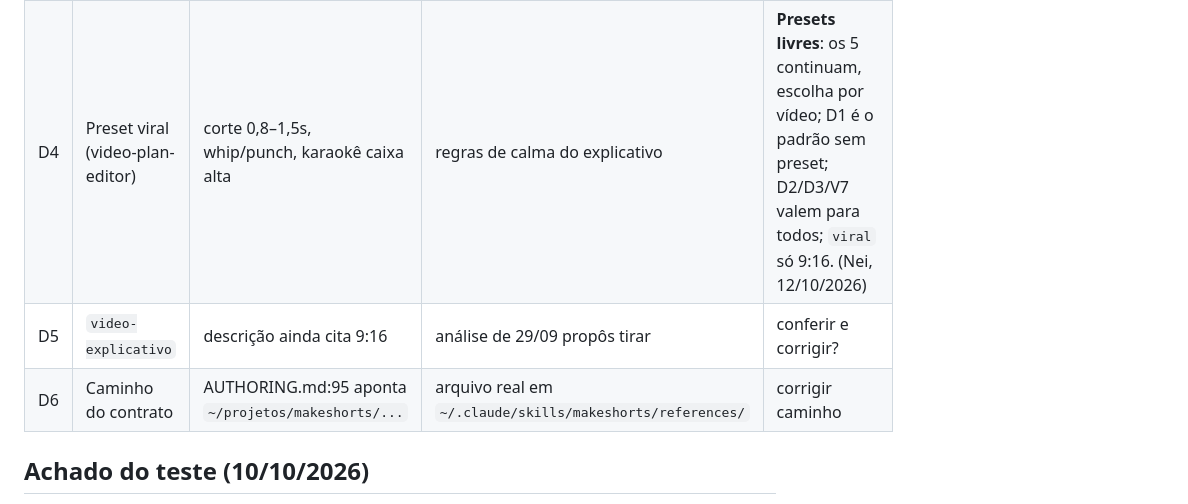
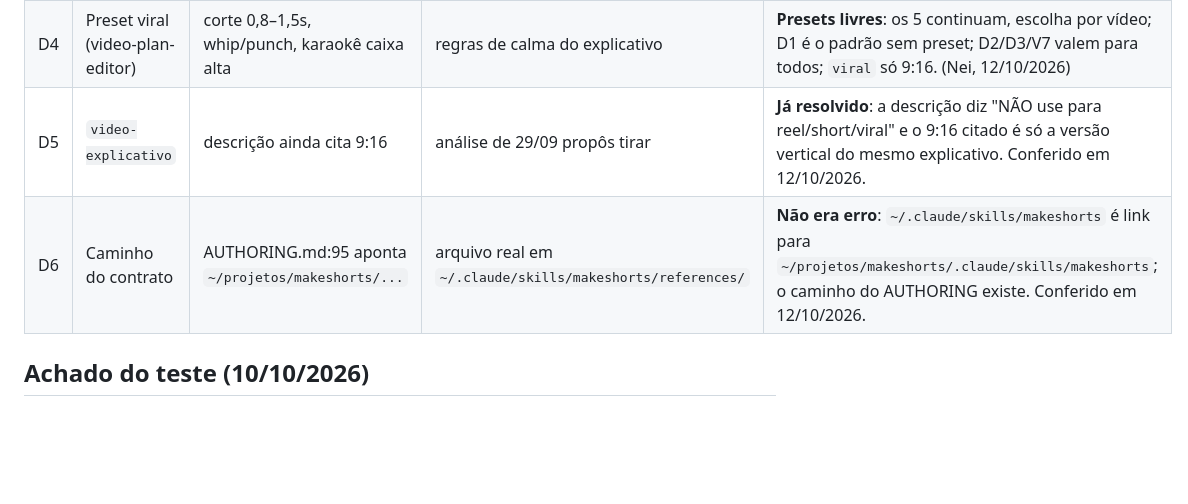
Before and after one commit to inematds/inema-design, a Markdown page: DECISOES.md, the part around the change. Rendered like a GitHub page; blank space fills up the shorter version.

Commit message:
D5 e D6 conferidos: não eram problema
Co-Authored-By: Claude Opus 5.5 <noreply@anthropic.com>

```diff
--- a/DECISOES.md
+++ b/DECISOES.md
@@ -23,8 +23,8 @@ As fontes divergem nos pontos abaixo. O kit NÃO escolheu nenhum lado. Quando de
 | D2 | Voz padrão do reel-edita | Regra: voz do Nei | `narra.sh:28` default `rachel` | **A — default = voz do Nei** (`voice-refs/nei.wav`, 0,6/0,6) no `narra.sh`; rachel só se pedida (ex.: inglês). Default geral do inemavox não muda. Código na etapa 2. (Nei, 11/10/2026) |
 | D3 | Teto de zoom no reel | explicativo: ≤ 1,25 | makeshorts/spec-reel sem teto | **C — pela imagem**: com texto ≤ 1,25× em tudo (reel incluído); foto sem texto no reel até 1,4×. (Nei, 11/10/2026) |
 | D4 | Preset viral (video-plan-editor) | corte 0,8–1,5s, whip/punch, karaokê caixa alta | regras de calma do explicativo | **Presets livres**: os 5 continuam, escolha por vídeo; D1 é o padrão sem preset; D2/D3/V7 valem para todos; `viral` só 9:16. (Nei, 12/10/2026) |
-| D5 | `video-explicativo` | descrição ainda cita 9:16 | análise de 29/09 propôs tirar | conferir e corrigir? |
-| D6 | Caminho do contrato | AUTHORING.md:95 aponta `~/projetos/makeshorts/...` | arquivo real em `~/.claude/skills/makeshorts/references/` | corrigir caminho |
+| D5 | `video-explicativo` | descrição ainda cita 9:16 | análise de 29/09 propôs tirar | **Já resolvido**: a descrição diz "NÃO use para reel/short/viral" e o 9:16 citado é só a versão vertical do mesmo explicativo. Conferido em 12/10/2026. |
+| D6 | Caminho do contrato | AUTHORING.md:95 aponta `~/projetos/makeshorts/...` | arquivo real em `~/.claude/skills/makeshorts/references/` | **Não era erro**: `~/.claude/skills/makeshorts` é link para `~/projetos/makeshorts/.claude/skills/makeshorts`; o caminho do AUTHORING existe. Conferido em 12/10/2026. |
 
 ## Achado do teste (10/10/2026)
 - A1 — `checks/preship.py` no modelo `~/.claude/skills/projetos-landing-guia/assets/template.html`: 8/13. Faltam `<main>`, `og:image`, `theme-color`, favicon e width/height nas imagens. Todo guia herda isso (5-mods e crunchlog 8/13; arena-capivara e ata 6/13). Corrigir no modelo é a etapa 3; nada foi alterado.
```
